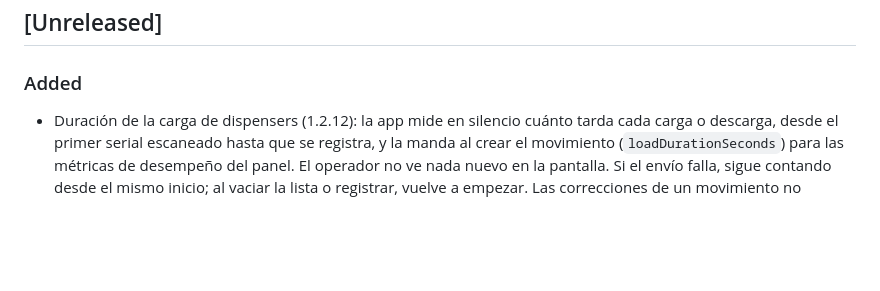
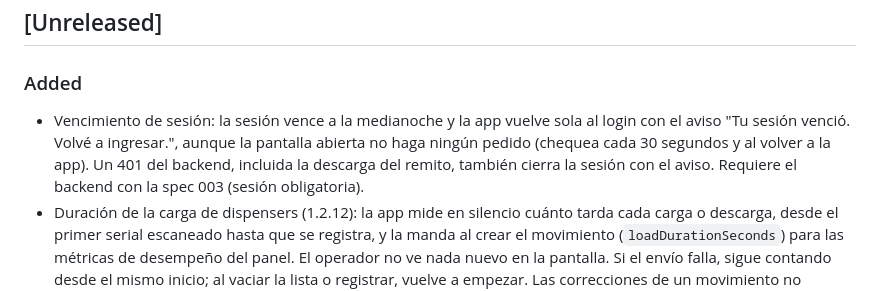
Before and after one commit to gonzalo-wi/loop-mobile, a Markdown page: CHANGELOG.md, the part around the change. Drawn GitHub-style; blank space fills up the shorter version.

Commit message:
docs(changelog): note session expiry
Co-Authored-By: Claude Opus 5.5 <noreply@anthropic.com>

```diff
--- a/CHANGELOG.md
+++ b/CHANGELOG.md
@@ -8,6 +8,7 @@ y este proyecto adhiere a [Semantic Versioning](https://semver.org/lang/es/).
 ## [Unreleased]
 
 ### Added
+- Vencimiento de sesión: la sesión vence a la medianoche y la app vuelve sola al login con el aviso "Tu sesión venció. Volvé a ingresar.", aunque la pantalla abierta no haga ningún pedido (chequea cada 30 segundos y al volver a la app). Un 401 del backend, incluida la descarga del remito, también cierra la sesión con el aviso. Requiere el backend con la spec 003 (sesión obligatoria).
 - Duración de la carga de dispensers (1.2.12): la app mide en silencio cuánto tarda cada carga o descarga, desde el primer serial escaneado hasta que se registra, y la manda al crear el movimiento (`loadDurationSeconds`) para las métricas de desempeño del panel. El operador no ve nada nuevo en la pantalla. Si el envío falla, sigue contando desde el mismo inicio; al vaciar la lista o registrar, vuelve a empezar. Las correcciones de un movimiento no mandan duración. Requiere el backend con métricas de desempeño (con uno anterior el campo se ignora).
 - Rechazo de controles de entrada (1.2.9): el repartidor puede rechazar un control pendiente con un motivo obligatorio, además de aprobarlo. El controlador lo ve como "Rechazado" con el motivo, lo corrige y al guardarlo le vuelve a llegar al repartidor. Mientras espera al repartidor, el controlador también puede editar la entrada. Requiere el backend actualizado.
 - Productos con llenos igual al total (1.2.9): en el control de entrada, los productos marcados desde el panel (PalMad, Rack, Carro, Caj) solo piden Total y Recambio; los llenos se mandan iguales al total. Requiere el backend actualizado.
```
